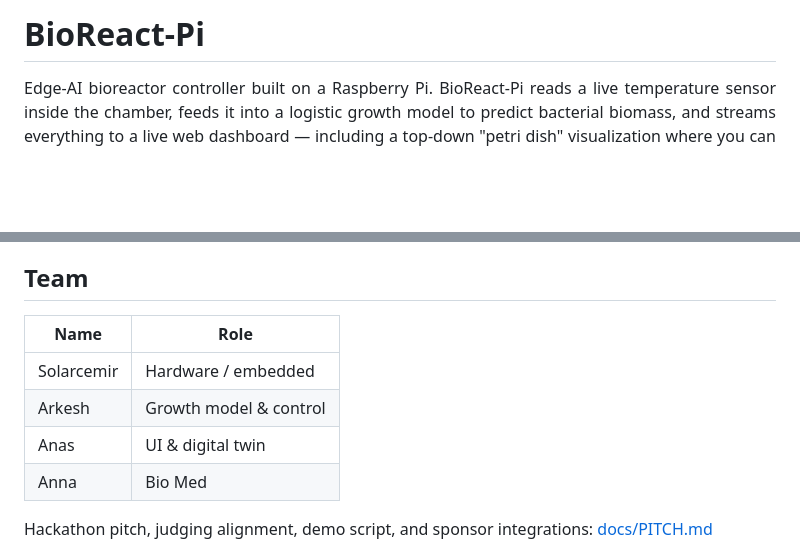
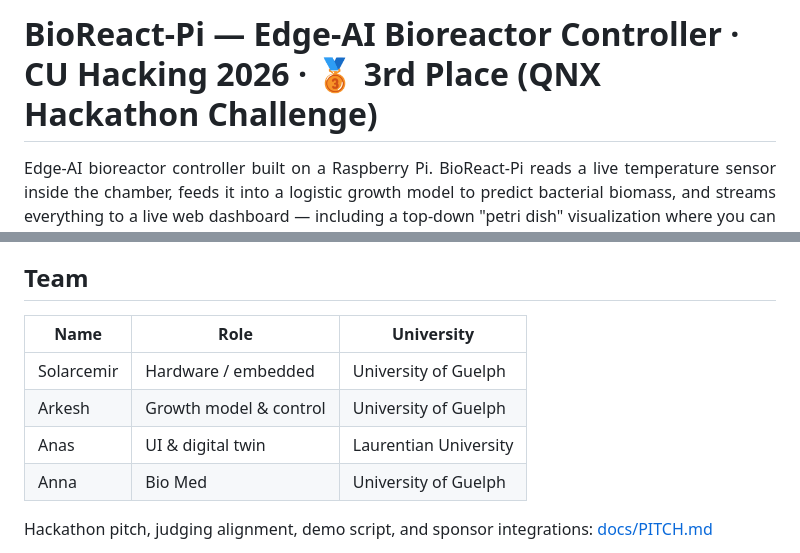
Before and after one commit to Anaskaysar/BioReact-Pi, a Markdown page: README.md, 2 parts joined by grey strips. Drawn GitHub-style; blank space fills up the shorter version.

```diff
--- a/README.md
+++ b/README.md
@@ -1,4 +1,4 @@
-# BioReact-Pi
+# BioReact-Pi — Edge-AI Bioreactor Controller · CU Hacking 2026 · 🥉 3rd Place (QNX Hackathon Challenge)
 
 <p align="justify">
 Edge-AI bioreactor controller built on a Raspberry Pi. BioReact-Pi reads a live temperature sensor inside the chamber, feeds it into a logistic growth model to predict bacterial biomass, and streams everything to a live web dashboard — including a top-down "petri dish" visualization where you can watch colonies grow in real time as you change the temperature.
@@ -246,12 +246,12 @@ BioReact-Pi/
 
 ## Team
 
-| Name | Role |
-|------|------|
-| Solarcemir | Hardware / embedded |
-| Arkesh | Growth model & control |
-| Anas | UI & digital twin |
-| Anna | Bio Med |
+| Name | Role | University |
+|------|------|------------|
+| Solarcemir | Hardware / embedded | University of Guelph |
+| Arkesh | Growth model & control | University of Guelph |
+| Anas | UI & digital twin | Laurentian University |
+| Anna | Bio Med | University of Guelph |
 
 <p align="justify">
 Hackathon pitch, judging alignment, demo script, and sponsor integrations: <a href="docs/PITCH.md">docs/PITCH.md</a>
```
Also changed, not shown: other parts of README.md (+19 -0 lines).
